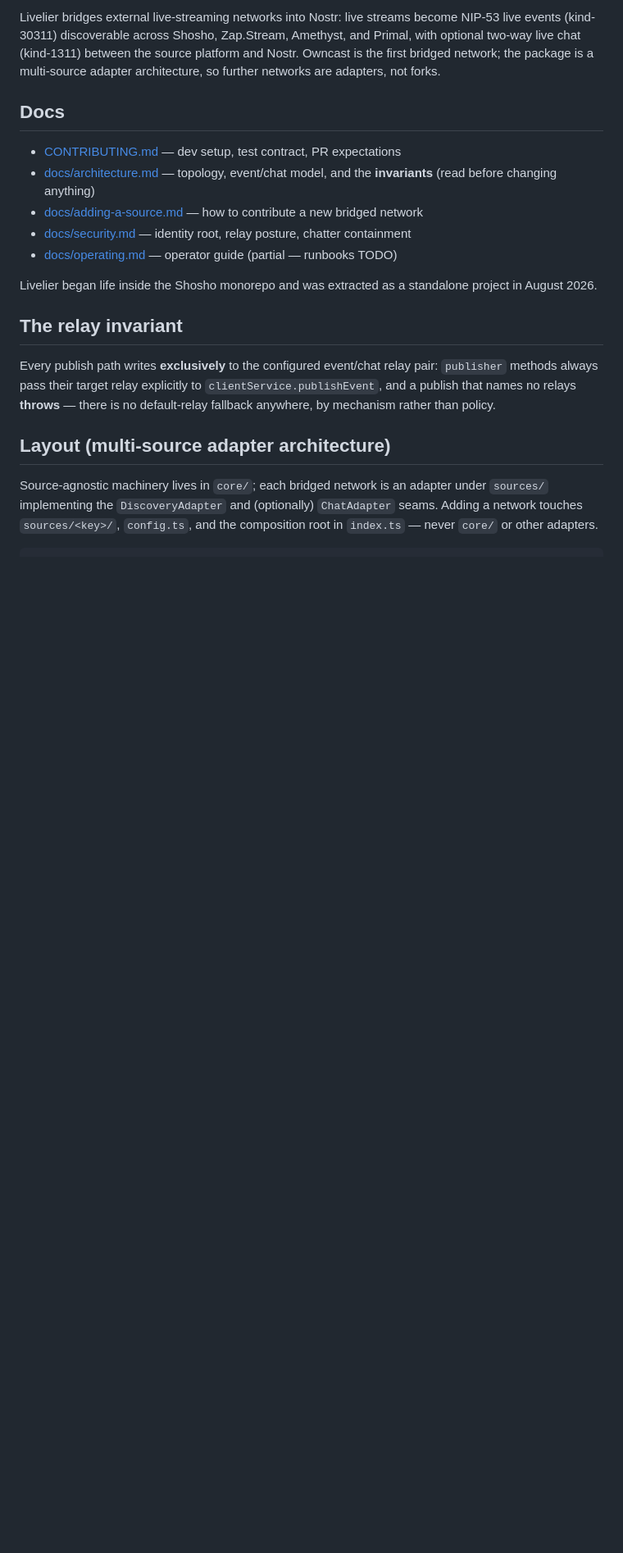
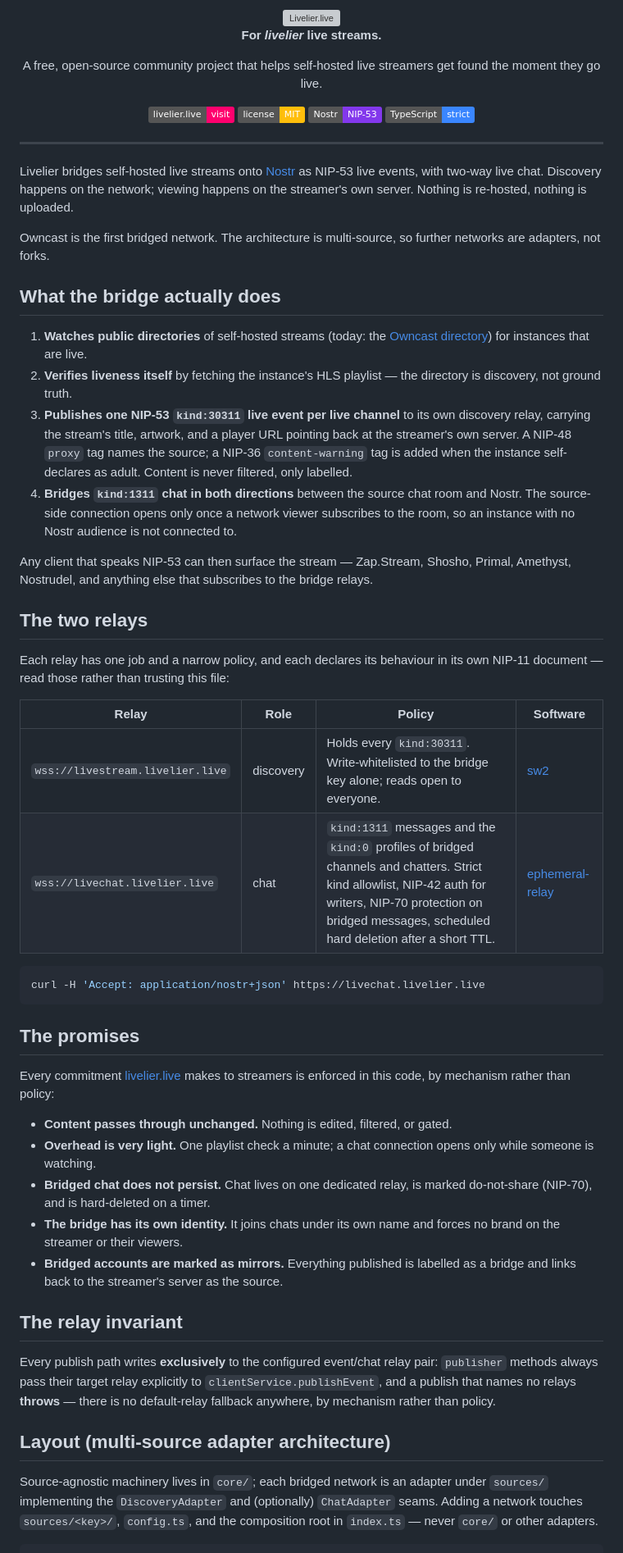
Before and after one commit to r0d8lsh0p/livelier, a Markdown page: README.md, the part around one of its changes. Shown at 82% size. Rendered like a GitHub page; badges without logos; blank space fills up the shorter version; grey boxes are pictures that could not be loaded.

````diff
--- a/README.md
+++ b/README.md
@@ -2,21 +2,76 @@
 
-Livelier bridges external live-streaming networks into Nostr: live streams
-become NIP-53 live events (kind-30311) discoverable across Shosho, Zap.Stream,
-Amethyst, and Primal, with optional two-way live chat (kind-1311) between the
-source platform and Nostr. Owncast is the first bridged network; the package
-is a multi-source adapter architecture, so further networks are adapters, not
-forks.
+<img src="site/brand/assets/Logotext.png" alt="Livelier.live" width="380">
 
-## Docs
+**For *livelier* live streams.**
 
-- [CONTRIBUTING.md](CONTRIBUTING.md) — dev setup, test contract, PR expectations
-- [docs/architecture.md](docs/architecture.md) — topology, event/chat model, and the **invariants** (read before changing anything)
-- [docs/adding-a-source.md](docs/adding-a-source.md) — how to contribute a new bridged network
-- [docs/security.md](docs/security.md) — identity root, relay posture, chatter containment
-- [docs/operating.md](docs/operating.md) — operator guide (partial — runbooks TODO)
+A free, open-source community project that helps self-hosted live streamers
+get found the moment they go live.
 
-Livelier began life inside the Shosho monorepo and was extracted as a
-standalone project in August 2026.
+[![Website](https://img.shields.io/badge/livelier.live-visit-FF006E)](https://livelier.live)
+[![License: MIT](https://img.shields.io/badge/license-MIT-FFBE0B)](LICENSE)
+[![Nostr NIP-53](https://img.shields.io/badge/Nostr-NIP--53-8338EC)](https://github.com/nostr-protocol/nips/blob/master/53.md)
+[![TypeScript](https://img.shields.io/badge/TypeScript-strict-3A86FF)](tsconfig.json)
+
+</div>
+
+---
+
+Livelier bridges self-hosted live streams onto [Nostr](https://nostr.com) as
+NIP-53 live events, with two-way live chat. Discovery happens on the network;
+viewing happens on the streamer's own server. Nothing is re-hosted, nothing is
+uploaded.
+
+Owncast is the first bridged network. The architecture is multi-source, so
+further networks are adapters, not forks.
+
+## What the bridge actually does
+
+1. **Watches public directories** of self-hosted streams (today: the
+   [Owncast directory](https://owncast.directory)) for instances that are live.
+2. **Verifies liveness itself** by fetching the instance's HLS playlist — the
+   directory is discovery, not ground truth.
+3. **Publishes one NIP-53 `kind:30311` live event per live channel** to its own
+   discovery relay, carrying the stream's title, artwork, and a player URL
+   pointing back at the streamer's own server. A NIP-48 `proxy` tag names the
+   source; a NIP-36 `content-warning` tag is added when the instance
+   self-declares as adult. Content is never filtered, only labelled.
+4. **Bridges `kind:1311` chat in both directions** between the source chat room
+   and Nostr. The source-side connection opens only once a network viewer
+   subscribes to the room, so an instance with no Nostr audience is not
+   connected to.
+
+Any client that speaks NIP-53 can then surface the stream — Zap.Stream, Shosho,
+Primal, Amethyst, Nostrudel, and anything else that subscribes to the bridge
+relays.
+
+## The two relays
+
+Each relay has one job and a narrow policy, and each declares its behaviour in
+its own NIP-11 document — read those rather than trusting this file:
+
+| Relay | Role | Policy | Software |
+|---|---|---|---|
+| `wss://livestream.livelier.live` | discovery | Holds every `kind:30311`. Write-whitelisted to the bridge key alone; reads open to everyone. | [sw2](https://github.com/bitvora/sw2) |
+| `wss://livechat.livelier.live` | chat | `kind:1311` messages and the `kind:0` profiles of bridged channels and chatters. Strict kind allowlist, NIP-42 auth for writers, NIP-70 protection on bridged messages, scheduled hard deletion after a short TTL. | [ephemeral-relay](https://github.com/r0d8lsh0p/ephemeral-relay) |
+
+```bash
+curl -H 'Accept: application/nostr+json' https://livechat.livelier.live
+```
+
+## The promises
+
+Every commitment [livelier.live](https://livelier.live) makes to streamers is
+enforced in this code, by mechanism rather than policy:
+
+- **Content passes through unchanged.** Nothing is edited, filtered, or gated.
+- **Overhead is very light.** One playlist check a minute; a chat connection
+  opens only while someone is watching.
+- **Bridged chat does not persist.** Chat lives on one dedicated relay, is
+  marked do-not-share (NIP-70), and is hard-deleted on a timer.
+- **The bridge has its own identity.** It joins chats under its own name and
+  forces no brand on the streamer or their viewers.
+- **Bridged accounts are marked as mirrors.** Everything published is labelled
+  as a bridge and links back to the streamer's server as the source.
 
 ## The relay invariant
 
````
Also changed, not shown: other parts of README.md (+68 -13 lines).
